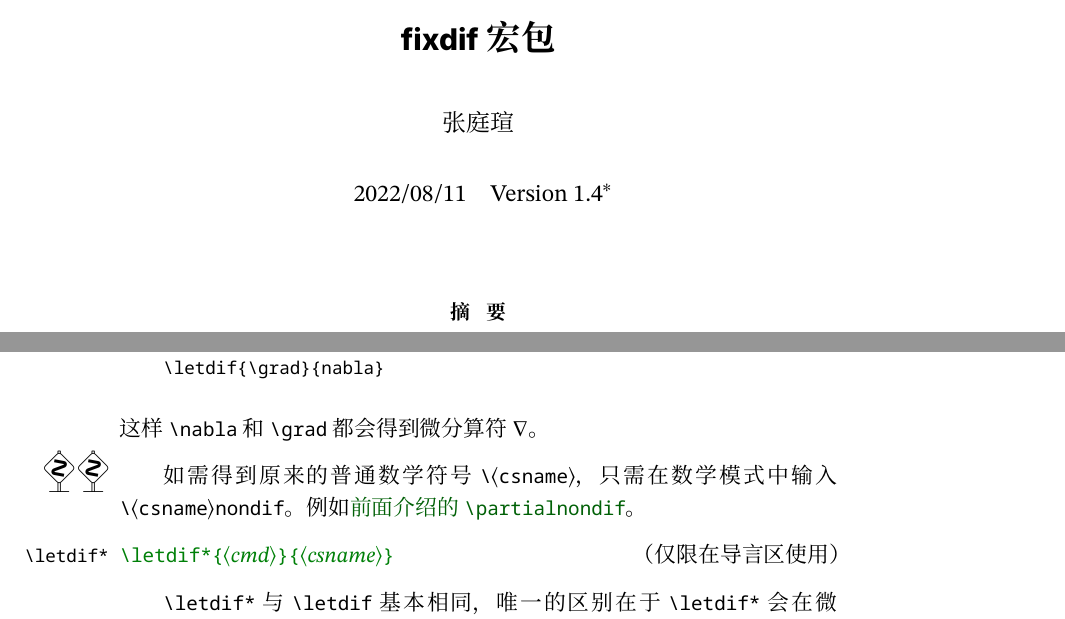
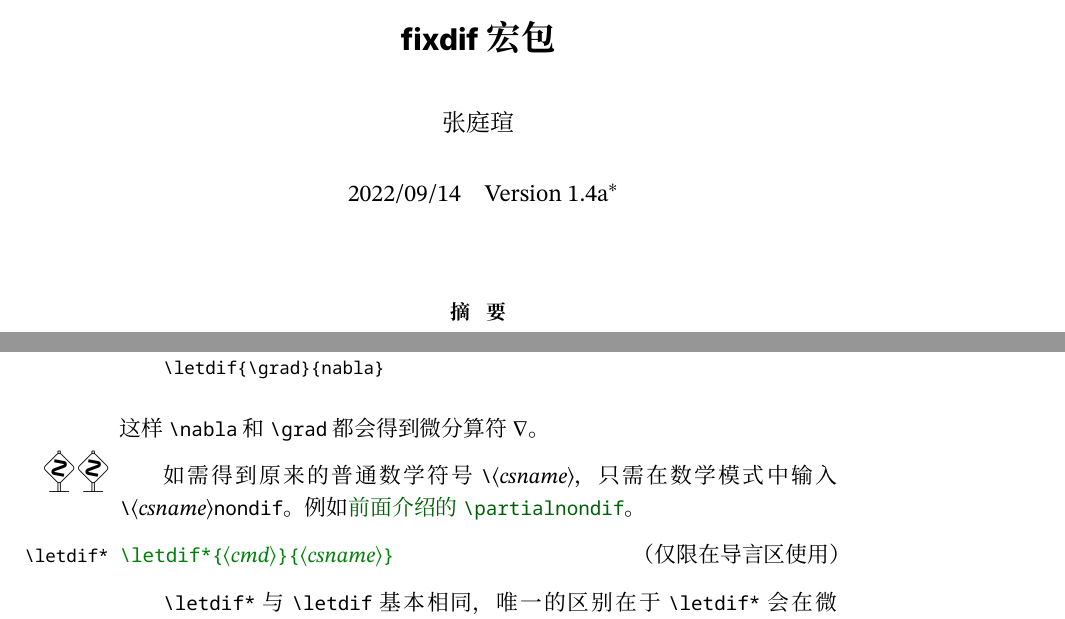
Before and after one commit to AlphaZTX/fixdif, a LaTeX paper (fixdif-zh-cn.tex): two parts of pages 1 and 7 of 9, joined at a grey line, cut so that both start at the same text. Compiled offline with XeLaTeX; a missing font is replaced by an installed copy or a similar font.

Commit message:
Version 1.4a

```diff
--- a/fixdif-zh-cn.tex
+++ b/fixdif-zh-cn.tex
@@ -1,5 +1,5 @@
 \documentclass[letterpaper,11pt]{article}
-\date{2022/08/11\quad Version 1.4%
+\date{2022/09/14\quad Version 1.4a%
   \thanks{源代码见~\hyperref{https://github.com/AlphaZTX/fixdif}{}{}{GitHub}
   或~\hyperref{https://www.ctan.org/pkg/fixdif}{}{}{CTAN}。}
 }
@@ -298,9 +298,9 @@ $\d x$ 和 \d x
 \end{Verbatim}
 这样 |\nabla| 和 |\grad| 都会得到微分算符 $\nabla$。
 
-{\attention[2]}如需得到原来的普通数学符号 \cs{\meta{csname}}，只需在数学模式中输入
-\cs{\meta{csname}nondif}。例如\hyperlink{cs:partialnondif}{%
-\textcolor{titlecolor!75!black}{前面介绍的 \cs{partialnondif}}}。
+{\attention[2]}如需得到原来的普通数学符号 \texttt{\textbackslash}\meta{csname}，
+只需在数学模式中输入 \texttt{\textbackslash}\meta{csname}\texttt{nondif}。
+例如\hyperlink{cs:partialnondif}{\textcolor{titlecolor!75!black}{前面介绍的 \cs{partialnondif}}}。
 
 \noindent\textcolor{titlecolor}{\cs{letdif*}\marg{cmd}\marg{csname}}%
 \DescribeMacro{\letdif*}\hfill（仅限在导言区使用）
```
Also changed, not shown: fixdif-zh-cn.pdf, fixdif.pdf, 2 other files.
